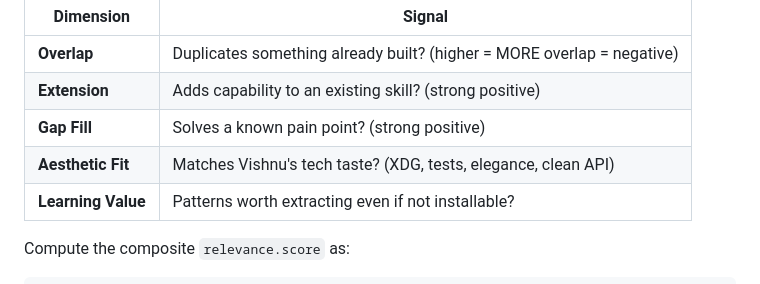
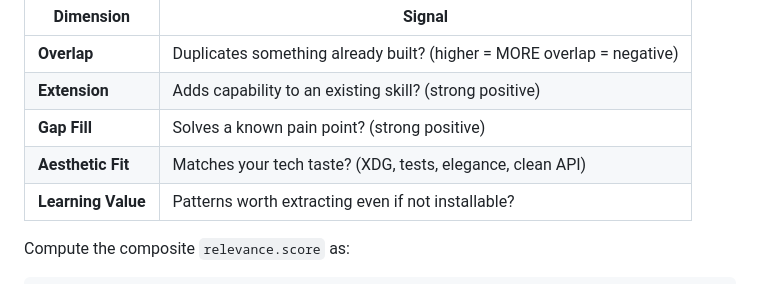
Before and after one commit to vishnujayvel/lab-rat, a Markdown page: SKILL.md, the part around the change. GitHub-like rendering.

Commit message:
fix: remove last personal name reference from SKILL.md
Co-Authored-By: Claude Opus 4.6 (1M context) <noreply@anthropic.com>

```diff
--- a/SKILL.md
+++ b/SKILL.md
@@ -188,7 +188,7 @@ Score the repo on 5 dimensions (each 0.0 to 1.0):
 | **Overlap**       | Duplicates something already built? (higher = MORE overlap = negative) |
 | **Extension**     | Adds capability to an existing skill? (strong positive)         |
 | **Gap Fill**      | Solves a known pain point? (strong positive)                    |
-| **Aesthetic Fit** | Matches Vishnu's tech taste? (XDG, tests, elegance, clean API) |
+| **Aesthetic Fit** | Matches your tech taste? (XDG, tests, elegance, clean API) |
 | **Learning Value**| Patterns worth extracting even if not installable?              |
 
 Compute the composite `relevance.score` as:
```
